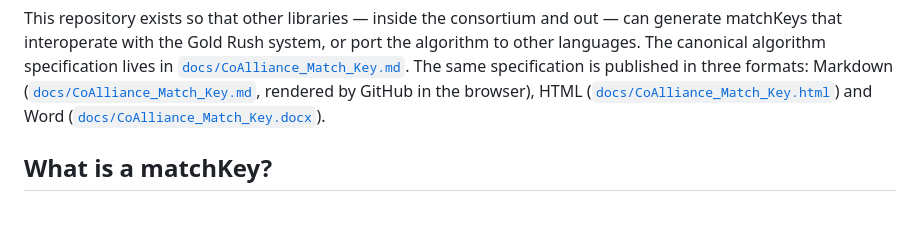
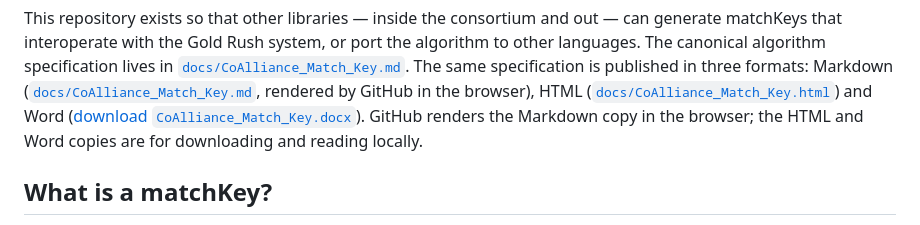
Before and after one commit to co-alliance/coalliance-matchkey, a Markdown page: README.md, the part around the change. GitHub-like rendering.

Commit message:
docs: link the Word copy to its download URL, not the blob page

```diff
--- a/README.md
+++ b/README.md
@@ -12,7 +12,9 @@ specification is published in three formats: Markdown
 ([`docs/CoAlliance_Match_Key.md`](docs/CoAlliance_Match_Key.md), rendered by
 GitHub in the browser), HTML
 ([`docs/CoAlliance_Match_Key.html`](docs/CoAlliance_Match_Key.html)) and Word
-([`docs/CoAlliance_Match_Key.docx`](docs/CoAlliance_Match_Key.docx)).
+([download `CoAlliance_Match_Key.docx`](https://github.com/co-alliance/coalliance-matchkey/raw/main/docs/CoAlliance_Match_Key.docx)).
+GitHub renders the Markdown copy in the browser; the HTML and Word copies are for
+downloading and reading locally.
 
 ## What is a matchKey?
 
```
